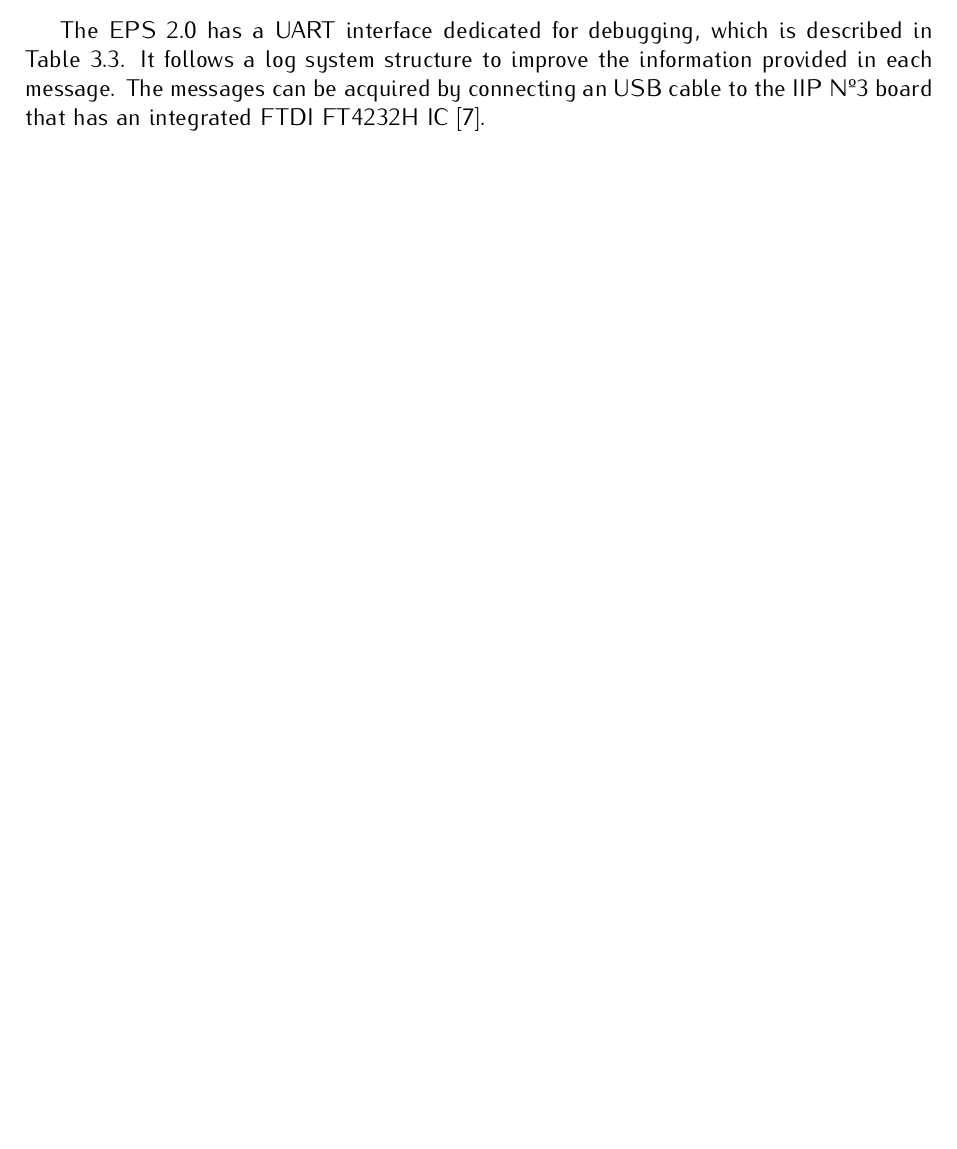
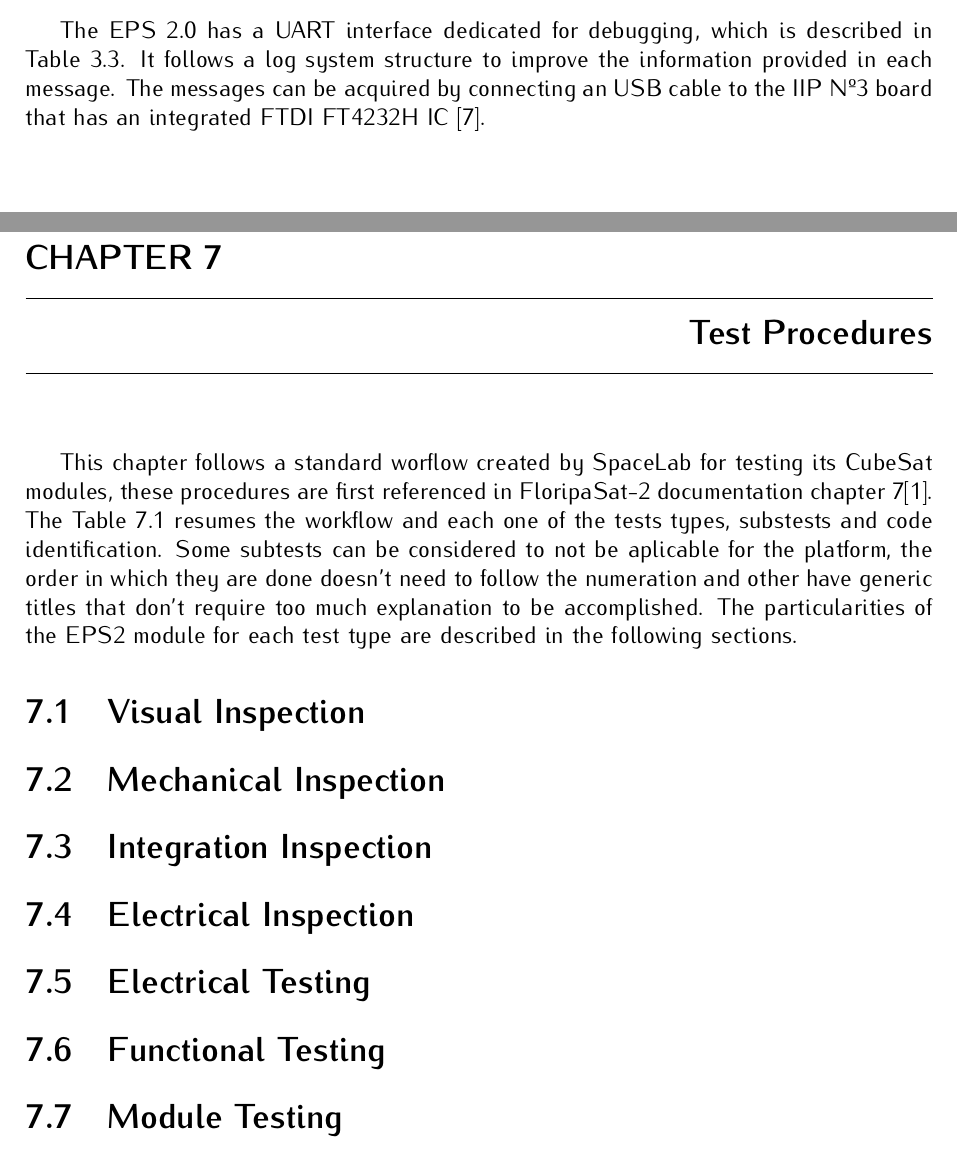
Before and after one commit to spacelab-ufsc/eps2, a LaTeX book (doc/main.tex, which reads doc/chapters/tests.tex): part of page 54 of 55 before the commit and two parts of pages 56 and 57 of 59 after it, the two joined at a grey line, cut so that both start at the same text. Compiled offline with pdfLaTeX.

Commit message:
doc: chapters: tests: Adding initial test chapter with test workflow table #110

```diff
--- /dev/null
+++ b/doc/chapters/tests.tex
@@ -0,0 +1,30 @@
+%
+% tests.tex
+%
+% Copyright (C) 2021 by SpaceLab.
+%
+% EPS 2.0 Documentation
+%
+% This work is licensed under the Creative Commons Attribution-ShareAlike 4.0
+% International License. To view a copy of this license,
+% visit http://creativecommons.org/licenses/by-sa/4.0/.
+%
+
+%
+% \brief Test procedures chapter.
+%
+% \author Yan Castro de Azeredo <yan.ufsceel@gmail.com>
+%
+% \institution Universidade Federal de Santa Catarina (UFSC)
+%
+% \version 0.1.0
+%
+% \date 2021/04/24
+%
+
+\chapter{Test Procedures} \label{ch:test-procedures}
+
+This chapter follows a standard worflow created by SpaceLab for testing its CubeSat modules, these procedures are first referenced in FloripaSat-2 documentation chapter 7\cite{floripasat2-doc}.
+The \autoref{tab:test-procedures-table} resumes the workflow and each one of the tests types, substests and code identification.
+Some subtests can be considered to not be aplicable for the platform, the order in which they are done doesn't need to follow the numeration and other have generic titles that don't require too much explanation to be accomplished.
+The particularities of the EPS2 module for each test type are described in the following sections.
@@ -0,0 +54,16 @@
+    \label{tab:test-procedures-table}
+\end{table}
+
+\section{Visual Inspection}
+
+\section {Mechanical Inspection}
+
+\section{Integration Inspection}
+
+\section {Electrical Inspection}
+
+\section {Electrical Testing}
+
+\section {Functional Testing}
+
+\section {Module Testing}
```
Also changed, not shown: doc/main.tex (+1 -0 lines), doc/chapters/tests.tex (23 more changed lines).
